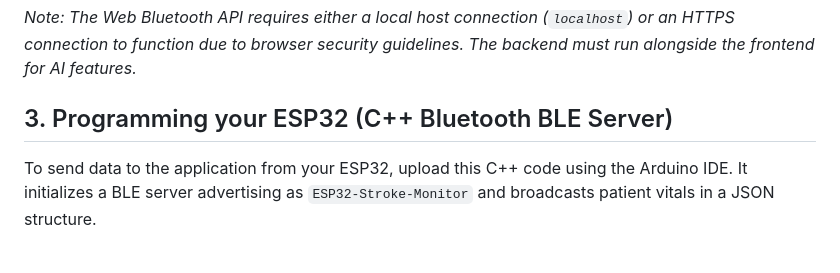
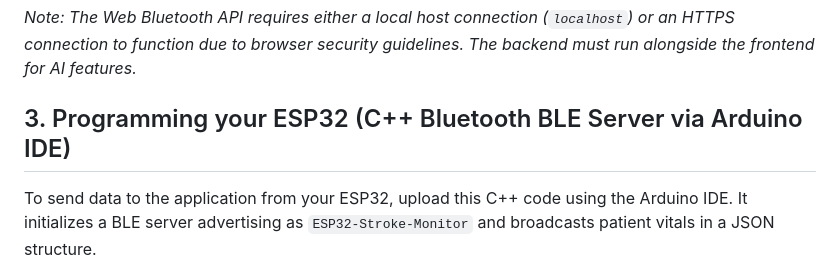
Before and after one commit to platthu123-create/Stroke-Analyzer, a Markdown page: README.md, the part around the change. GitHub-like rendering.

Commit message:
Clarify ESP32 programming section title
Updated section title for clarity on ESP32 programming.

````diff
--- a/README.md
+++ b/README.md
@@ -24,7 +24,7 @@ Designed with a clean, medical-themed clinical aesthetic (Teal & Mint), it runs
 
 *Note: The Web Bluetooth API requires either a local host connection (`localhost`) or an HTTPS connection to function due to browser security guidelines. The backend must run alongside the frontend for AI features.*
 
-## 3. Programming your ESP32 (C++ Bluetooth BLE Server)
+## 3. Programming your ESP32 (C++ Bluetooth BLE Server via Arduino IDE)
 To send data to the application from your ESP32, upload this C++ code using the Arduino IDE. It initializes a BLE server advertising as `ESP32-Stroke-Monitor` and broadcasts patient vitals in a JSON structure.
 
 ```cpp
````
